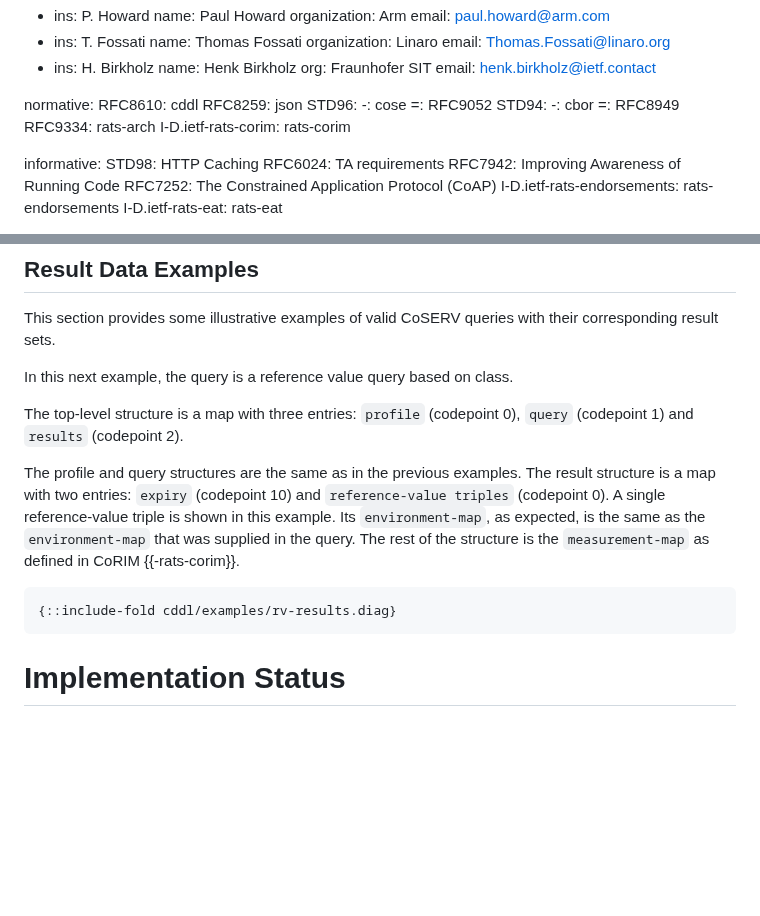
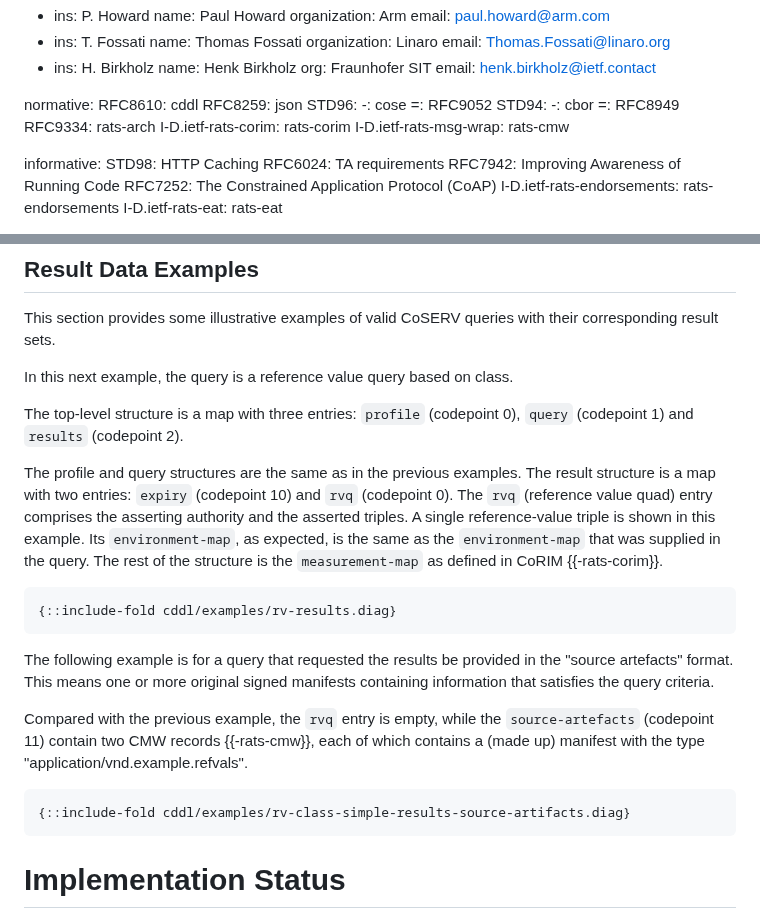
Before and after one commit to rats-endorsements-distribution/draft-howard-rats-coserv, a Markdown page: draft-howard-rats-coserv.md, 2 parts joined by grey strips. Rendered like a GitHub page; blank space fills up the shorter version.

Commit message:
include example in the document
also slightly fix another example's description to align with the
transition from triples to quads

Signed-off-by: Thomas Fossati <thomas.fossati@linaro.org>

```diff
--- a/draft-howard-rats-coserv.md
+++ b/draft-howard-rats-coserv.md
@@ -50,6 +50,7 @@ normative:
     =: RFC8949
   RFC9334: rats-arch
   I-D.ietf-rats-corim: rats-corim
+  I-D.ietf-rats-msg-wrap: rats-cmw
 
 informative:
   STD98: HTTP Caching
@@ -450,12 +451,23 @@ In this next example, the query is a reference value query based on class.
 The top-level structure is a map with three entries: `profile` (codepoint 0), `query` (codepoint 1) and `results` (codepoint 2).
 
 The profile and query structures are the same as in the previous examples.
-The result structure is a map with two entries: `expiry` (codepoint 10) and `reference-value triples` (codepoint 0).
-A single reference-value triple is shown in this example. Its `environment-map`, as expected, is the same as the `environment-map` that was supplied in the query.
+The result structure is a map with two entries: `expiry` (codepoint 10) and `rvq` (codepoint 0).
+The `rvq` (reference value quad) entry comprises the asserting authority and the asserted triples.
+A single reference-value triple is shown in this example.
+Its `environment-map`, as expected, is the same as the `environment-map` that was supplied in the query.
 The rest of the structure is the `measurement-map` as defined in CoRIM {{-rats-corim}}.
 
 ~~~edn
 {::include-fold cddl/examples/rv-results.diag}
+~~~
+
+The following example is for a query that requested the results be provided in the "source artefacts" format.
+This means one or more original signed manifests containing information that satisfies the query criteria.
+
+Compared with the previous example, the `rvq` entry is empty, while the `source-artefacts` (codepoint 11) contain two CMW records {{-rats-cmw}}, each of which contains a (made up) manifest with the type "application/vnd.example.refvals".
+
+~~~edn
+{::include-fold cddl/examples/rv-class-simple-results-source-artifacts.diag}
 ~~~
 
 # Implementation Status
```
